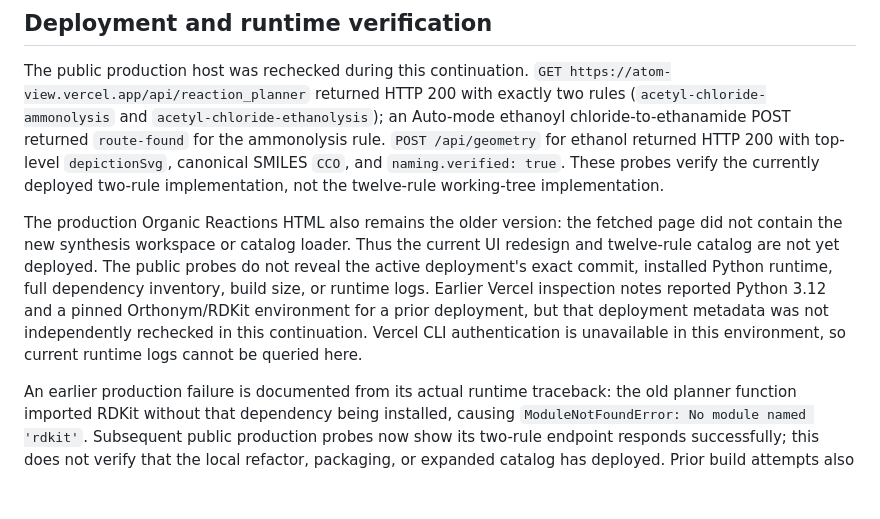
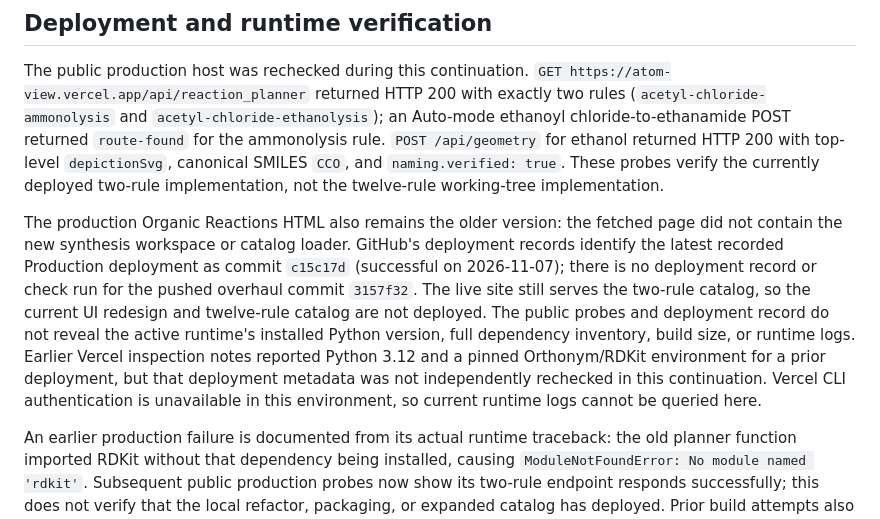
Before and after one commit to eshantsonhar/Computer-Science-Molecular-renderer, a Markdown page: docs/ORGANIC_REACTIONS_EVIDENCE.md, the part around the change. GitHub-like rendering; blank space fills up the shorter version.

Commit message:
Record latest production deployment status
Clarify that the pushed planner and workbench update has no deployment record and is not yet live.

Co-authored-by: Copilot <223556219+Copilot@users.noreply.github.com>

```diff
--- a/docs/ORGANIC_REACTIONS_EVIDENCE.md
+++ b/docs/ORGANIC_REACTIONS_EVIDENCE.md
@@ -49,7 +49,7 @@ Every geometry response includes an RDKit-generated 2D SVG computed from the sam
 
 The public production host was rechecked during this continuation. `GET https://atom-view.vercel.app/api/reaction_planner` returned HTTP 200 with exactly two rules (`acetyl-chloride-ammonolysis` and `acetyl-chloride-ethanolysis`); an Auto-mode ethanoyl chloride-to-ethanamide POST returned `route-found` for the ammonolysis rule. `POST /api/geometry` for ethanol returned HTTP 200 with top-level `depictionSvg`, canonical SMILES `CCO`, and `naming.verified: true`. These probes verify the currently deployed two-rule implementation, not the twelve-rule working-tree implementation.
 
-The production Organic Reactions HTML also remains the older version: the fetched page did not contain the new synthesis workspace or catalog loader. Thus the current UI redesign and twelve-rule catalog are not yet deployed. The public probes do not reveal the active deployment's exact commit, installed Python runtime, full dependency inventory, build size, or runtime logs. Earlier Vercel inspection notes reported Python 3.12 and a pinned Orthonym/RDKit environment for a prior deployment, but that deployment metadata was not independently rechecked in this continuation. Vercel CLI authentication is unavailable in this environment, so current runtime logs cannot be queried here.
+The production Organic Reactions HTML also remains the older version: the fetched page did not contain the new synthesis workspace or catalog loader. GitHub's deployment records identify the latest recorded Production deployment as commit `c15c17d` (successful on 2026-11-07); there is no deployment record or check run for the pushed overhaul commit `3157f32`. The live site still serves the two-rule catalog, so the current UI redesign and twelve-rule catalog are not deployed. The public probes and deployment record do not reveal the active runtime's installed Python version, full dependency inventory, build size, or runtime logs. Earlier Vercel inspection notes reported Python 3.12 and a pinned Orthonym/RDKit environment for a prior deployment, but that deployment metadata was not independently rechecked in this continuation. Vercel CLI authentication is unavailable in this environment, so current runtime logs cannot be queried here.
 
 An earlier production failure is documented from its actual runtime traceback: the old planner function imported RDKit without that dependency being installed, causing `ModuleNotFoundError: No module named 'rdkit'`. Subsequent public production probes now show its two-rule endpoint responds successfully; this does not verify that the local refactor, packaging, or expanded catalog has deployed. Prior build attempts also exposed oversized Vercel function bundles; the changed exclusions and packaging scripts still require an authenticated production build/deploy check.
 
```
